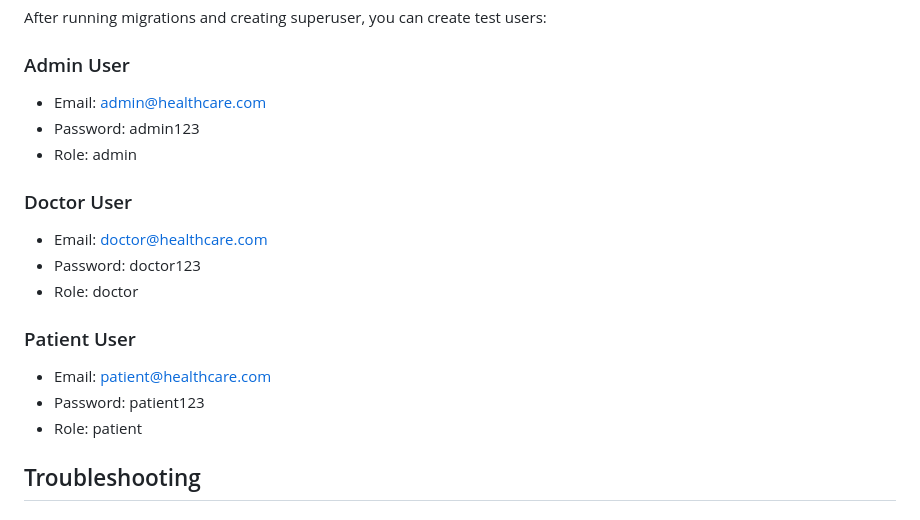
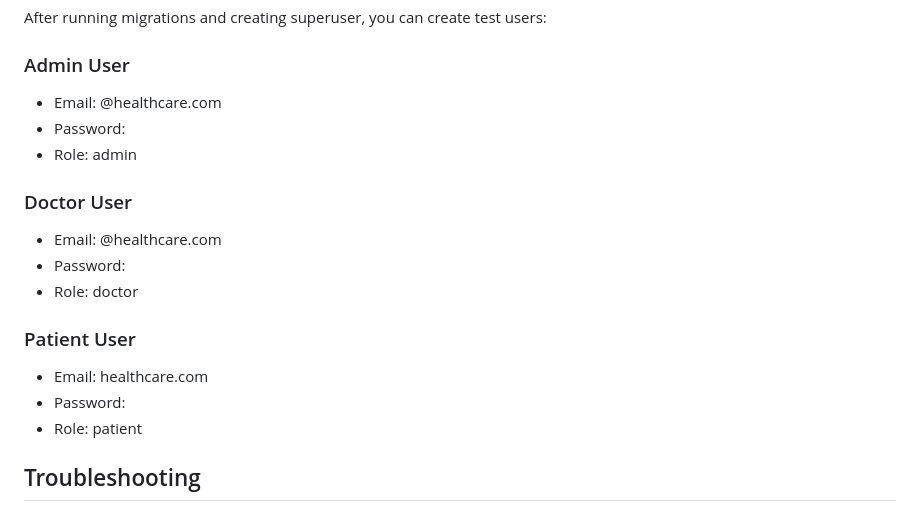
Before and after one commit to arjunsingh165/HealthCare, a Markdown page: README.md, the part around the change. Drawn GitHub-style.

```diff
--- a/README.md
+++ b/README.md
@@ -216,18 +216,18 @@ npm start
 After running migrations and creating superuser, you can create test users:
 
 ### Admin User
-- Email: admin@healthcare.com
-- Password: admin123
+- Email: @healthcare.com
+- Password:
 - Role: admin
 
 ### Doctor User
-- Email: doctor@healthcare.com
-- Password: doctor123
+- Email: @healthcare.com
+- Password:
 - Role: doctor
 
 ### Patient User
-- Email: patient@healthcare.com
-- Password: patient123
+- Email: healthcare.com
+- Password:
 - Role: patient
 
 ## Troubleshooting
```
